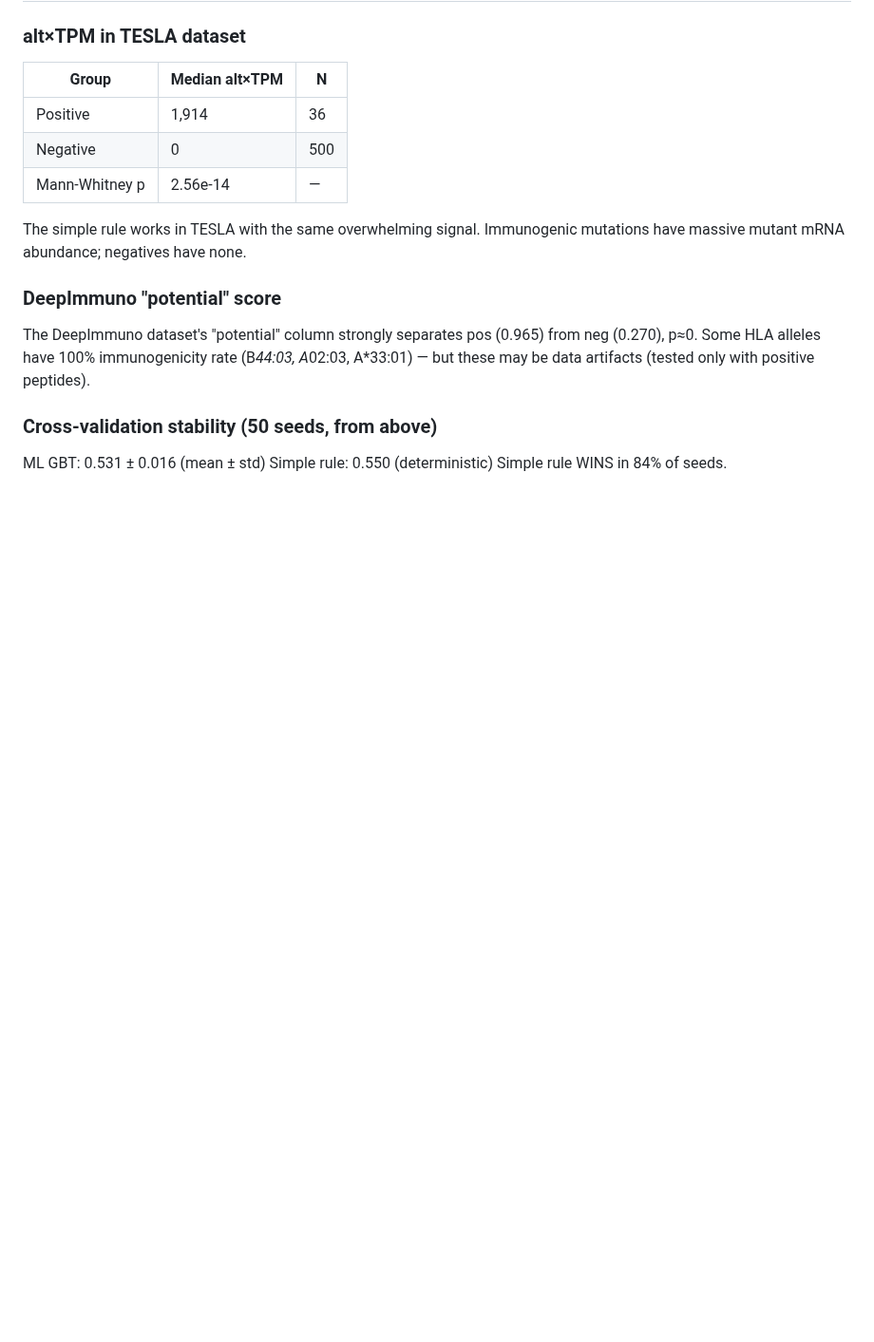
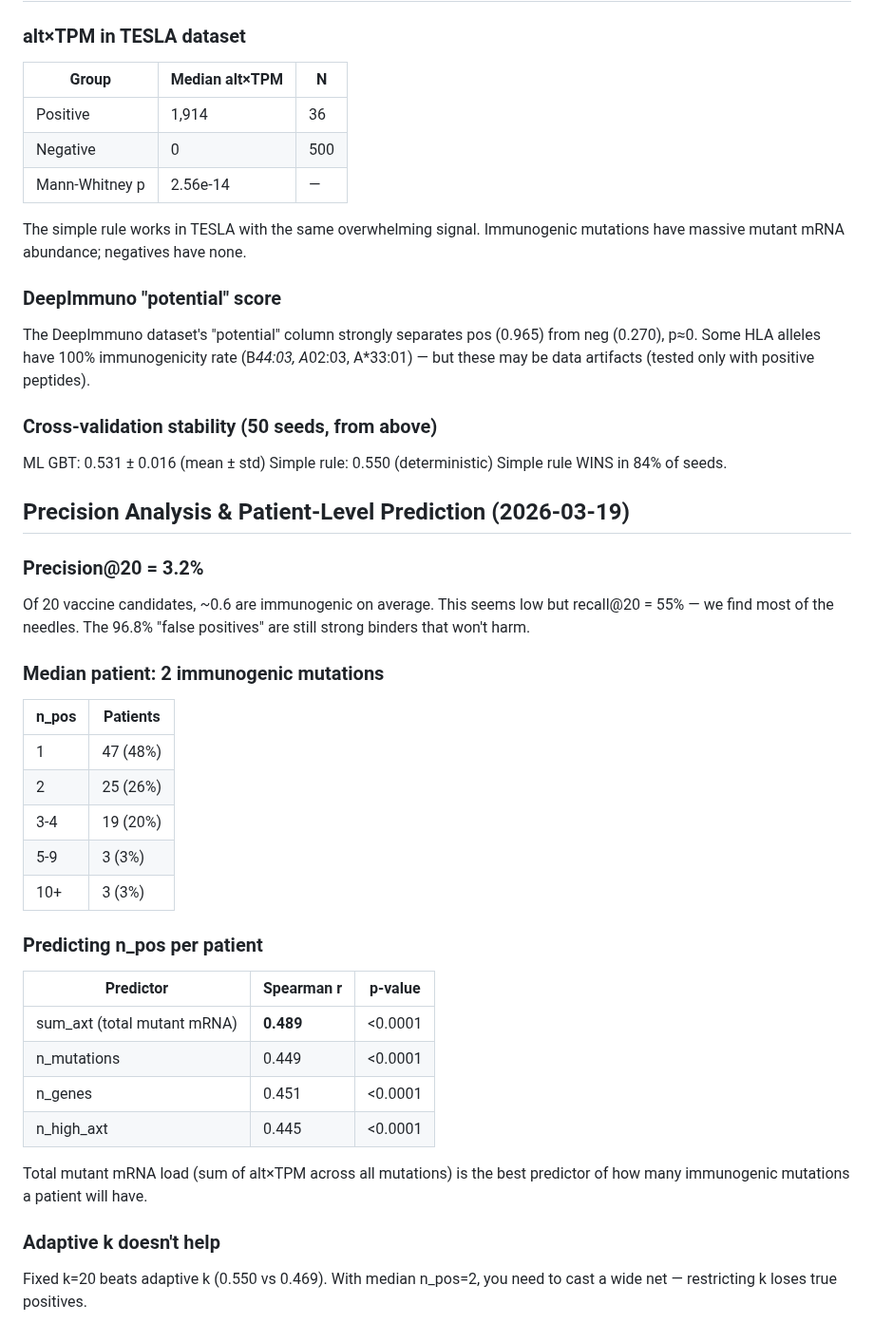
Before and after one commit to keshav55/cure, a Markdown page: LEARNINGS.md, the part around the change. Shown at 95% size. Drawn GitHub-style; blank space fills up the shorter version.

Commit message:
precision 3.2%, median 2 pos/patient, sum_axt predicts n_pos (r=0.49)

```diff
--- a/LEARNINGS.md
+++ b/LEARNINGS.md
@@ -2275,3 +2275,34 @@ with positive peptides).
 ML GBT: 0.531 ± 0.016 (mean ± std)
 Simple rule: 0.550 (deterministic)
 Simple rule WINS in 84% of seeds.
+
+## Precision Analysis & Patient-Level Prediction (2026-03-19)
+
+### Precision@20 = 3.2%
+Of 20 vaccine candidates, ~0.6 are immunogenic on average.
+This seems low but recall@20 = 55% — we find most of the needles.
+The 96.8% "false positives" are still strong binders that won't harm.
+
+### Median patient: 2 immunogenic mutations
+| n_pos | Patients |
+|-------|----------|
+| 1 | 47 (48%) |
+| 2 | 25 (26%) |
+| 3-4 | 19 (20%) |
+| 5-9 | 3 (3%) |
+| 10+ | 3 (3%) |
+
+### Predicting n_pos per patient
+| Predictor | Spearman r | p-value |
+|-----------|-----------|---------|
+| sum_axt (total mutant mRNA) | **0.489** | <0.0001 |
+| n_mutations | 0.449 | <0.0001 |
+| n_genes | 0.451 | <0.0001 |
+| n_high_axt | 0.445 | <0.0001 |
+
+Total mutant mRNA load (sum of alt×TPM across all mutations) is the best
+predictor of how many immunogenic mutations a patient will have.
+
+### Adaptive k doesn't help
+Fixed k=20 beats adaptive k (0.550 vs 0.469). With median n_pos=2,
+you need to cast a wide net — restricting k loses true positives.
```
